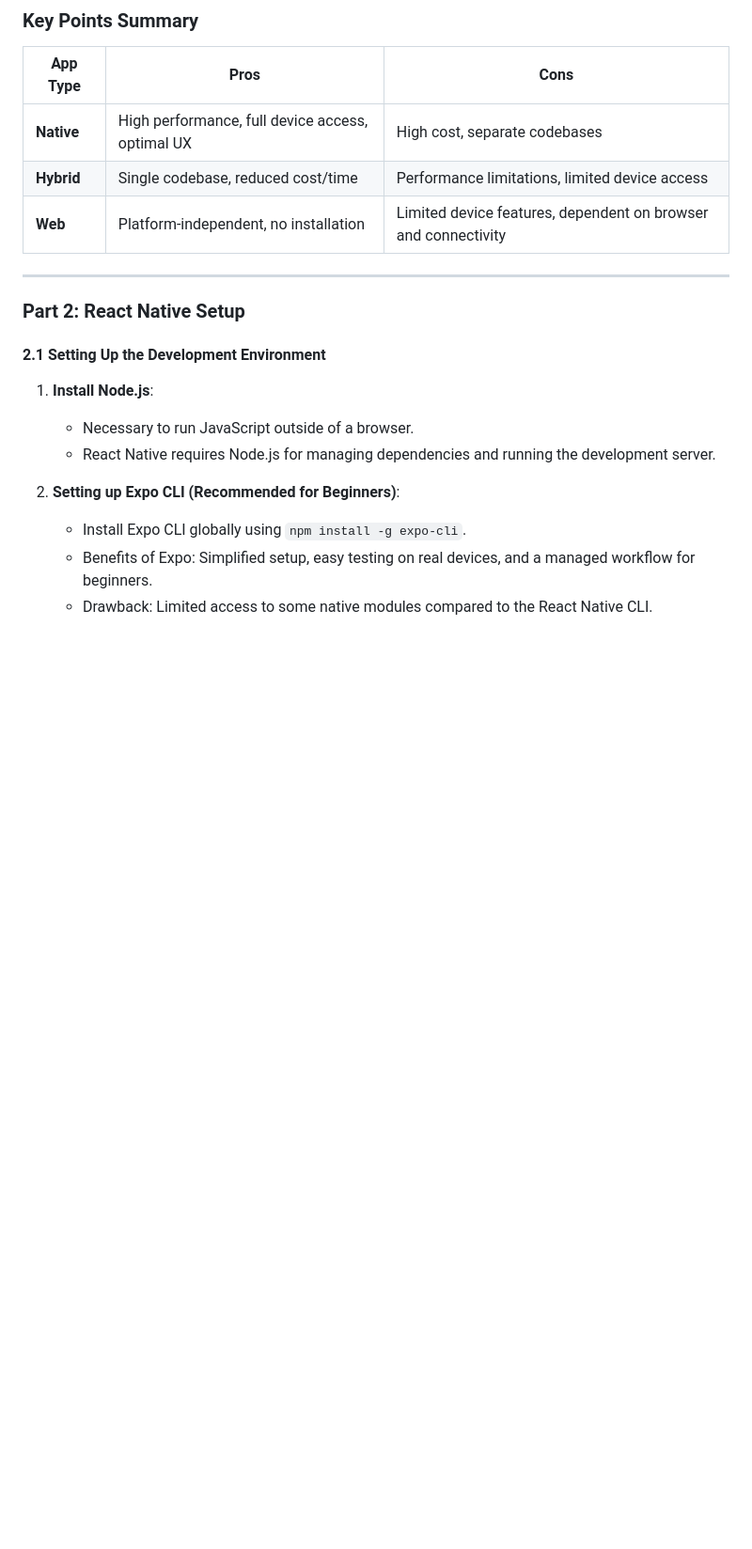
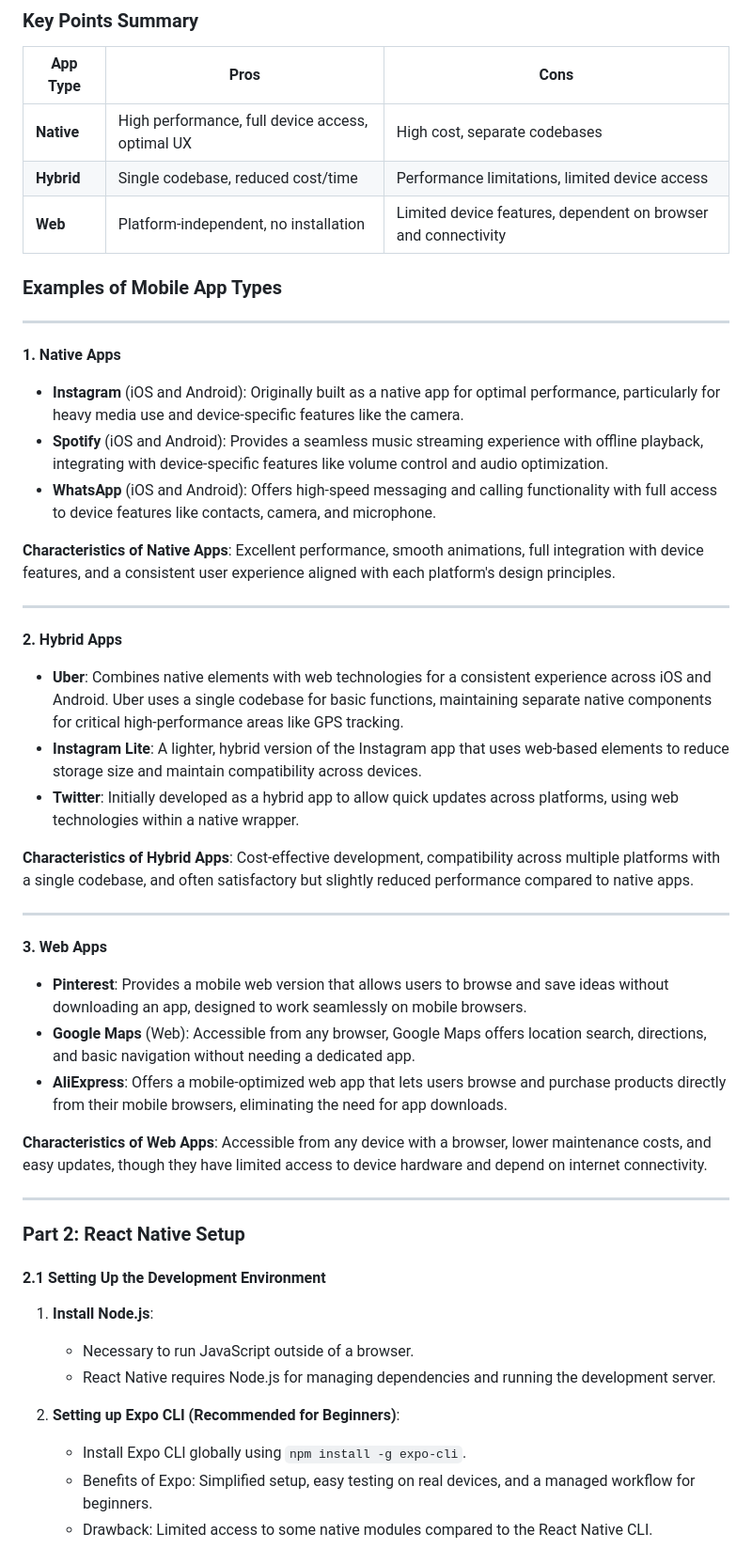
Before and after one commit to cjundang/2023-Mobile-Application-Development, a Markdown page: README.md, the part around the change. Shown: that part at 94% size. GitHub-like rendering; blank space fills up the shorter version.

```diff
--- a/README.md
+++ b/README.md
@@ -63,6 +63,35 @@
 | **Native**  | High performance, full device access, optimal UX             | High cost, separate codebases                                  |
 | **Hybrid**  | Single codebase, reduced cost/time                           | Performance limitations, limited device access                 |
 | **Web**     | Platform-independent, no installation                        | Limited device features, dependent on browser and connectivity |
+
+### Examples of Mobile App Types
+
+---
+
+**1. Native Apps**
+   - **Instagram** (iOS and Android): Originally built as a native app for optimal performance, particularly for heavy media use and device-specific features like the camera.
+   - **Spotify** (iOS and Android): Provides a seamless music streaming experience with offline playback, integrating with device-specific features like volume control and audio optimization.
+   - **WhatsApp** (iOS and Android): Offers high-speed messaging and calling functionality with full access to device features like contacts, camera, and microphone.
+
+   **Characteristics of Native Apps**: Excellent performance, smooth animations, full integration with device features, and a consistent user experience aligned with each platform's design principles.
+
+---
+
+**2. Hybrid Apps**
+   - **Uber**: Combines native elements with web technologies for a consistent experience across iOS and Android. Uber uses a single codebase for basic functions, maintaining separate native components for critical high-performance areas like GPS tracking.
+   - **Instagram Lite**: A lighter, hybrid version of the Instagram app that uses web-based elements to reduce storage size and maintain compatibility across devices.
+   - **Twitter**: Initially developed as a hybrid app to allow quick updates across platforms, using web technologies within a native wrapper.
+
+   **Characteristics of Hybrid Apps**: Cost-effective development, compatibility across multiple platforms with a single codebase, and often satisfactory but slightly reduced performance compared to native apps.
+
+---
+
+**3. Web Apps**
+   - **Pinterest**: Provides a mobile web version that allows users to browse and save ideas without downloading an app, designed to work seamlessly on mobile browsers.
+   - **Google Maps** (Web): Accessible from any browser, Google Maps offers location search, directions, and basic navigation without needing a dedicated app.
+   - **AliExpress**: Offers a mobile-optimized web app that lets users browse and purchase products directly from their mobile browsers, eliminating the need for app downloads.
+
+   **Characteristics of Web Apps**: Accessible from any device with a browser, lower maintenance costs, and easy updates, though they have limited access to device hardware and depend on internet connectivity.
 
 ---
 
```
